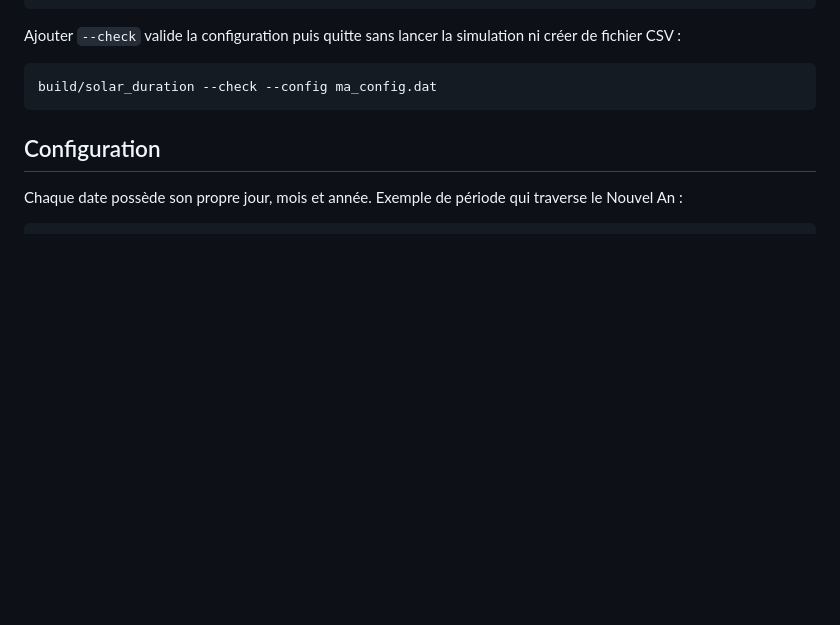
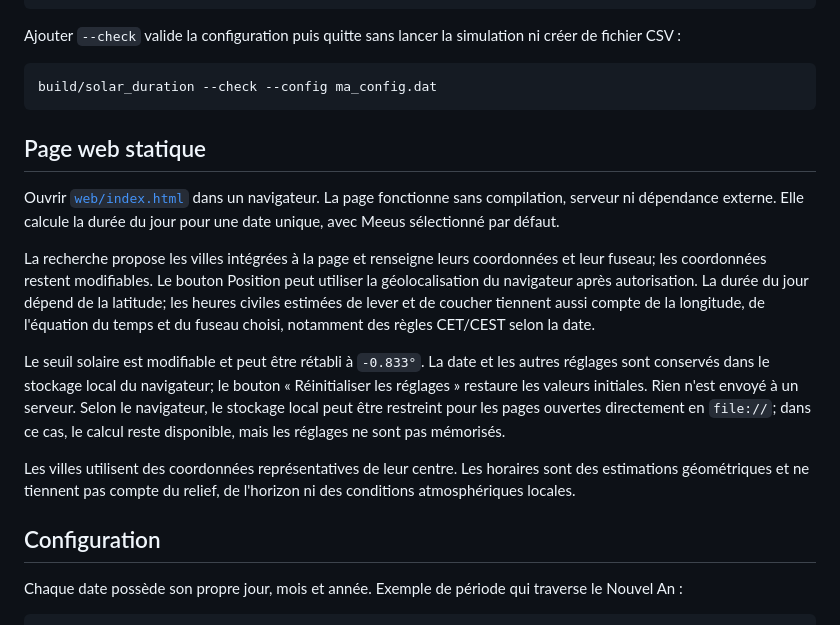
Before and after one commit to domiq44/solar_duration, a Markdown page: README.md, the part around the change. Rendered like a GitHub page; blank space fills up the shorter version.

Commit message:
docs: document static web calculator

````diff
--- a/README.md
+++ b/README.md
@@ -41,6 +41,30 @@ ni créer de fichier CSV :
 ```sh
 build/solar_duration --check --config ma_config.dat
 ```
+
+## Page web statique
+
+Ouvrir [`web/index.html`](web/index.html) dans un navigateur. La page fonctionne
+sans compilation, serveur ni dépendance externe. Elle calcule la durée du jour
+pour une date unique, avec Meeus sélectionné par défaut.
+
+La recherche propose les villes intégrées à la page et renseigne leurs
+coordonnées et leur fuseau; les coordonnées restent modifiables. Le bouton
+Position peut utiliser la géolocalisation du navigateur après autorisation.
+La durée du jour dépend de la latitude; les heures civiles estimées de lever et
+de coucher tiennent aussi compte de la longitude, de l'équation du temps et du
+fuseau choisi, notamment des règles CET/CEST selon la date.
+
+Le seuil solaire est modifiable et peut être rétabli à `-0.833°`. La date et
+les autres réglages sont conservés dans le stockage local du navigateur; le
+bouton « Réinitialiser les réglages » restaure les valeurs initiales. Rien
+n'est envoyé à un serveur. Selon le navigateur, le stockage local peut être
+restreint pour les pages ouvertes directement en `file://`; dans ce cas, le
+calcul reste disponible, mais les réglages ne sont pas mémorisés.
+
+Les villes utilisent des coordonnées représentatives de leur centre. Les
+horaires sont des estimations géométriques et ne tiennent pas compte du relief,
+de l'horizon ni des conditions atmosphériques locales.
 
 ## Configuration
 
````
Also changed, not shown: docs/ARCHITECTURE.md (+14 -0 lines), docs/FILES_AND_OUTPUTS.md (+10 -0 lines).
